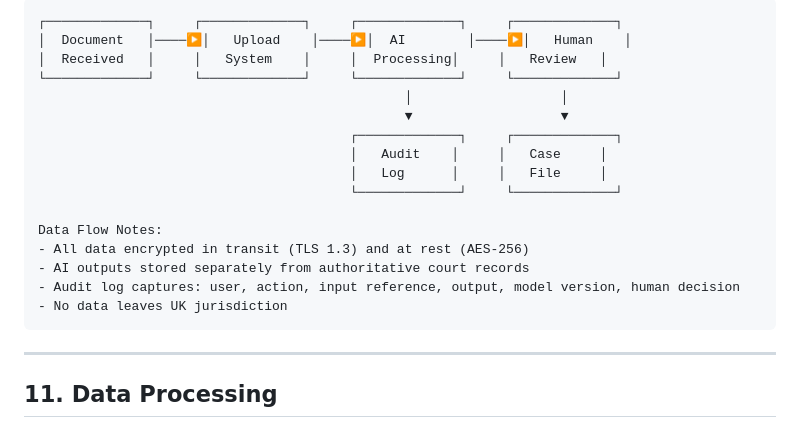
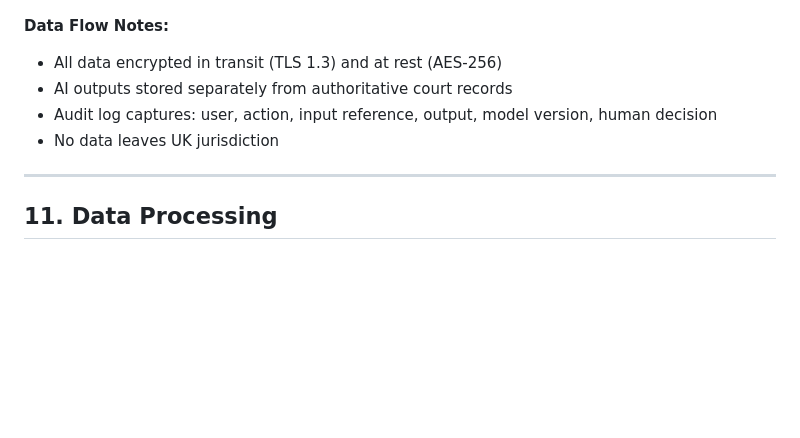
Before and after one commit to tractorjuice/arckit-test-project-v14-scottish-courts, a Markdown page: projects/001-scts-genai-programme/atrs-record.md, the part around one of its changes. Drawn GitHub-style; blank space fills up the shorter version.

````diff
--- a/projects/001-scts-genai-programme/atrs-record.md
+++ b/projects/001-scts-genai-programme/atrs-record.md
@@ -524,21 +524,10 @@ The SCTS GenAI Platform comprises four primary AI capabilities:
 ```
-┌─────────────┐     ┌─────────────┐     ┌─────────────┐     ┌─────────────┐
-│  Document   │────▶│   Upload    │────▶│  AI        │────▶│   Human    │
-│  Received   │     │   System    │     │  Processing│     │   Review   │
-└─────────────┘     └─────────────┘     └─────────────┘     └─────────────┘
-                                               │                   │
-                                               ▼                   ▼
-                                        ┌─────────────┐     ┌─────────────┐
-                                        │   Audit    │     │   Case     │
-                                        │   Log      │     │   File     │
-                                        └─────────────┘     └─────────────┘
 
-Data Flow Notes:
+**Data Flow Notes:**
 - All data encrypted in transit (TLS 1.3) and at rest (AES-256)
 - AI outputs stored separately from authoritative court records
 - Audit log captures: user, action, input reference, output, model version, human decision
 - No data leaves UK jurisdiction
-```
 
 ---
 
````
Also changed, not shown: other parts of projects/001-scts-genai-programme/atrs-record.md (+44 -59 lines).
